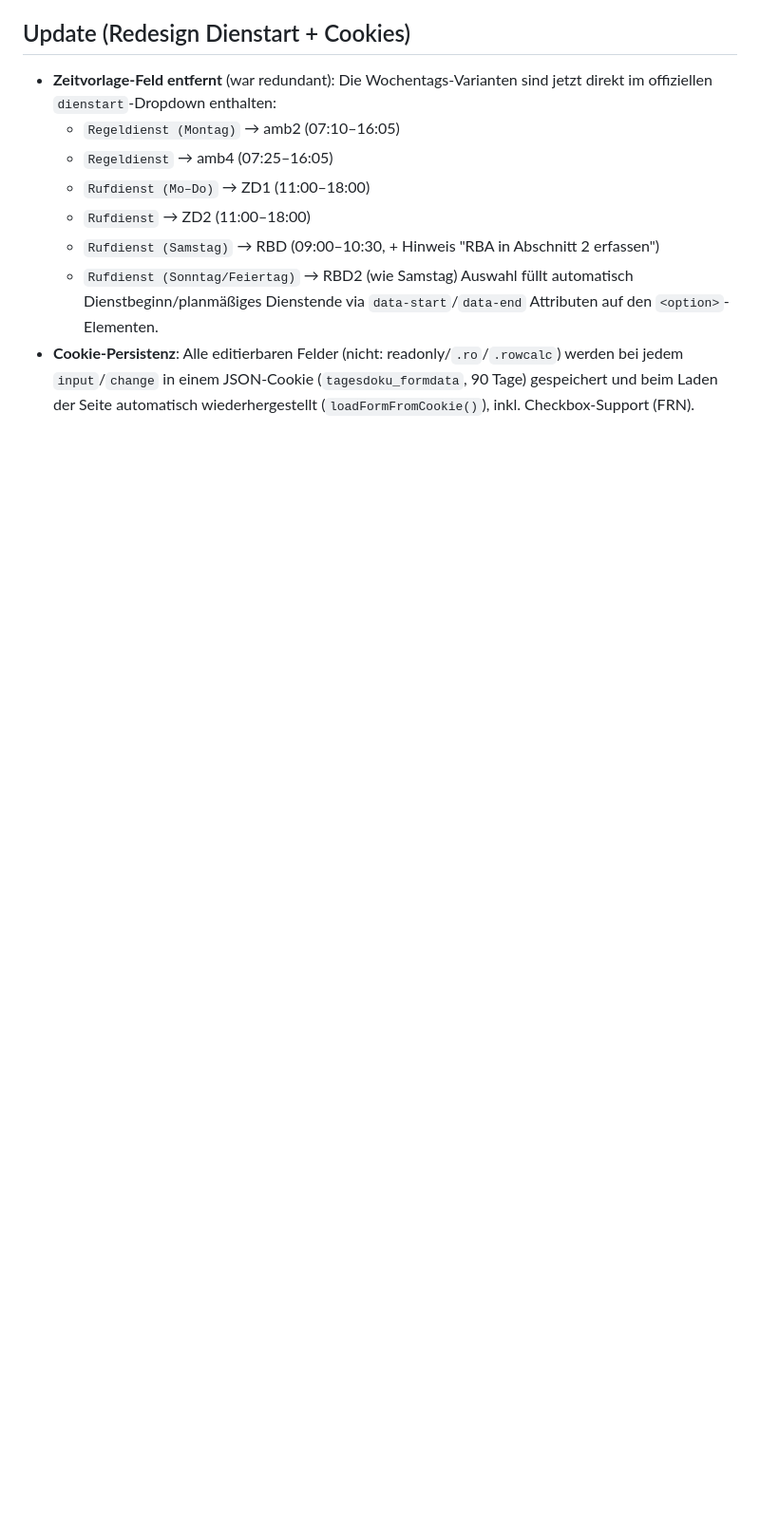
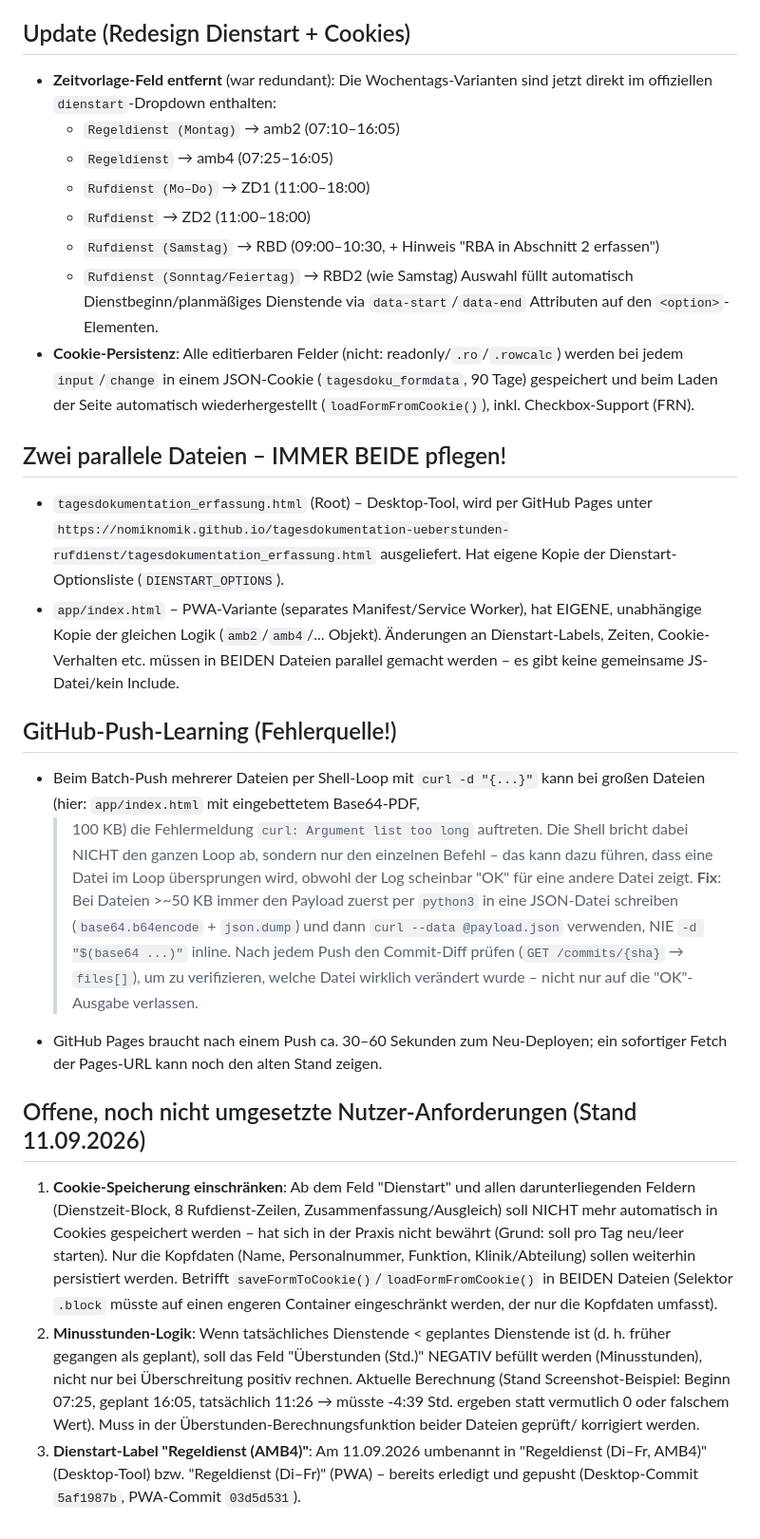
Before and after one commit to nomiknomik/tagesdokumentation-ueberstunden-rufdienst, a Markdown page: CLAUDE.md, the part around the change. Shown at 95% size. Drawn GitHub-style; blank space fills up the shorter version.

Commit message:
docs: Status, offene Punkte und Push-Learning in CLAUDE.md festgehalten

```diff
--- a/CLAUDE.md
+++ b/CLAUDE.md
@@ -121,3 +121,52 @@ Layout-Bug mehr offen. Bei künftigen Änderungen an Koordinaten immer
   werden bei jedem `input`/`change` in einem JSON-Cookie (`tagesdoku_formdata`,
   90 Tage) gespeichert und beim Laden der Seite automatisch wiederhergestellt
   (`loadFormFromCookie()`), inkl. Checkbox-Support (FRN).
+
+## Zwei parallele Dateien – IMMER BEIDE pflegen!
+- `tagesdokumentation_erfassung.html` (Root) – Desktop-Tool, wird per GitHub
+  Pages unter `https://nomiknomik.github.io/tagesdokumentation-ueberstunden-rufdienst/tagesdokumentation_erfassung.html`
+  ausgeliefert. Hat eigene Kopie der Dienstart-Optionsliste (`DIENSTART_OPTIONS`).
+- `app/index.html` – PWA-Variante (separates Manifest/Service Worker), hat
+  EIGENE, unabhängige Kopie der gleichen Logik (`amb2`/`amb4`/... Objekt).
+  Änderungen an Dienstart-Labels, Zeiten, Cookie-Verhalten etc. müssen in
+  BEIDEN Dateien parallel gemacht werden – es gibt keine gemeinsame
+  JS-Datei/kein Include.
+
+## GitHub-Push-Learning (Fehlerquelle!)
+- Beim Batch-Push mehrerer Dateien per Shell-Loop mit `curl -d "{...}"` kann
+  bei großen Dateien (hier: `app/index.html` mit eingebettetem Base64-PDF,
+  >100 KB) die Fehlermeldung `curl: Argument list too long` auftreten. Die
+  Shell bricht dabei NICHT den ganzen Loop ab, sondern nur den einzelnen
+  Befehl – das kann dazu führen, dass eine Datei im Loop übersprungen wird,
+  obwohl der Log scheinbar "OK" für eine andere Datei zeigt. **Fix**: Bei
+  Dateien >~50 KB immer den Payload zuerst per `python3` in eine JSON-Datei
+  schreiben (`base64.b64encode` + `json.dump`) und dann
+  `curl --data @payload.json` verwenden, NIE `-d "$(base64 ...)"` inline.
+  Nach jedem Push den Commit-Diff prüfen (`GET /commits/{sha}` → `files[]`),
+  um zu verifizieren, welche Datei wirklich verändert wurde – nicht nur auf
+  die "OK"-Ausgabe verlassen.
+- GitHub Pages braucht nach einem Push ca. 30–60 Sekunden zum Neu-Deployen;
+  ein sofortiger Fetch der Pages-URL kann noch den alten Stand zeigen.
+
+## Offene, noch nicht umgesetzte Nutzer-Anforderungen (Stand 11.09.2026)
+1. **Cookie-Speicherung einschränken**: Ab dem Feld "Dienstart" und allen
+   darunterliegenden Feldern (Dienstzeit-Block, 8 Rufdienst-Zeilen,
+   Zusammenfassung/Ausgleich) soll NICHT mehr automatisch in Cookies
+   gespeichert werden – hat sich in der Praxis nicht bewährt (Grund: soll
+   pro Tag neu/leer starten). Nur die Kopfdaten (Name, Personalnummer,
+   Funktion, Klinik/Abteilung) sollen weiterhin persistiert werden.
+   Betrifft `saveFormToCookie()`/`loadFormFromCookie()` in BEIDEN Dateien
+   (Selektor `.block` müsste auf einen engeren Container eingeschränkt
+   werden, der nur die Kopfdaten umfasst).
+2. **Minusstunden-Logik**: Wenn tatsächliches Dienstende < geplantes
+   Dienstende ist (d. h. früher gegangen als geplant), soll das Feld
+   "Überstunden (Std.)" NEGATIV befüllt werden (Minusstunden), nicht nur
+   bei Überschreitung positiv rechnen. Aktuelle Berechnung (Stand
+   Screenshot-Beispiel: Beginn 07:25, geplant 16:05, tatsächlich 11:26 →
+   müsste -4:39 Std. ergeben statt vermutlich 0 oder falschem Wert).
+   Muss in der Überstunden-Berechnungsfunktion beider Dateien geprüft/
+   korrigiert werden.
+3. **Dienstart-Label "Regeldienst (AMB4)"**: Am 11.09.2026 umbenannt in
+   "Regeldienst (Di–Fr, AMB4)" (Desktop-Tool) bzw. "Regeldienst (Di–Fr)"
+   (PWA) – bereits erledigt und gepusht (Desktop-Commit `5af1987b`,
+   PWA-Commit `03d5d531`).
```
